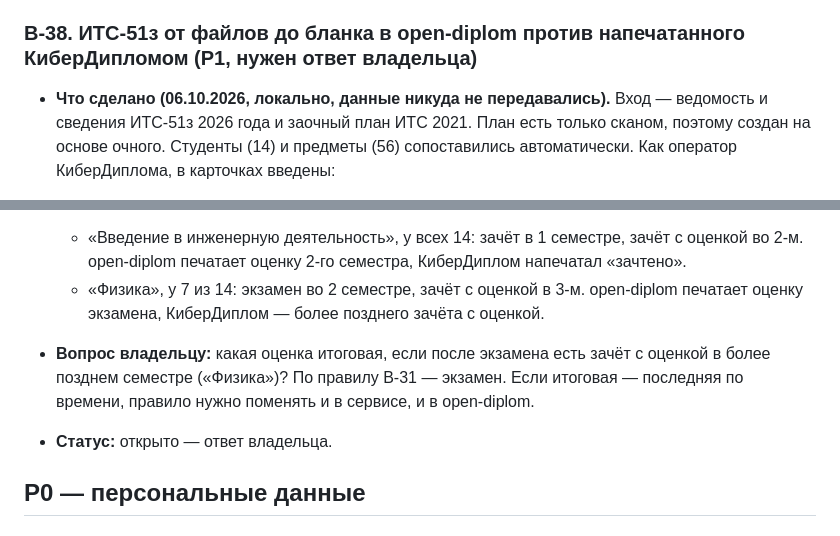
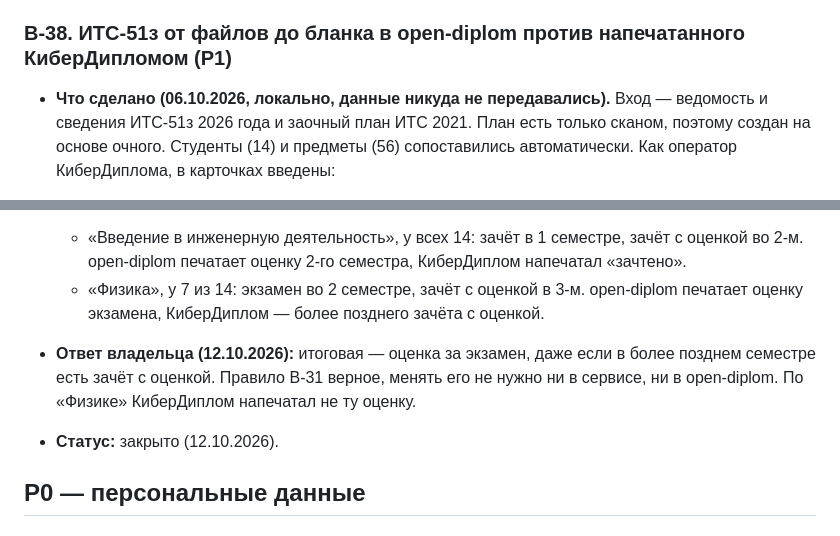
Before and after one commit to nikita-konkin/diploma_supplement_service, a Markdown page: docs/BACKLOG.md, 2 parts joined by grey strips. Drawn GitHub-style.

Commit message:
docs(backlog): the exam is the final grade, as B-31 has it (B-38)
Co-Authored-By: Claude Opus 5.5 <noreply@anthropic.com>

```diff
--- a/docs/BACKLOG.md
+++ b/docs/BACKLOG.md
@@ -161,7 +161,7 @@
 - **Почему два факультатива ИСТ попали в XML как дисциплины.** Ведомость «Деканата» не отличает факультатив от дисциплины: каждая строка в ней — `_дисциплина_`. Сервис менял вид, только если в списке дисциплин в названии было слово «факультатив». Учебный план он читал лишь ради з.е. (B-31). В сводной ИСТ-43 2026 года лист сопоставления связал оба предмета с факультативами плана, но в итоговый лист `Report` они ушли с меткой из ведомости. В учебном плане ИСТ оба стоят под заголовком «Факультативные дисциплины».
 - **Статус:** исправлено (06.10.2026). Вид берётся из учебного плана, если он загружен: строка под заголовком «Факультативные дисциплины» (до следующего блока или объёма программы) или с индексом «ФТД» становится `_факультатив_`. На учебных планах ИСТ(13) и ИТС(11)о из архива 2025 года найдены ровно их факультативы: два у ИСТ, три у ИТС. Без учебного плана факультативы по-прежнему помечаются в сводной вручную, об этом говорят подсказки на странице.
 
-### B-38. ИТС-51з от файлов до бланка в open-diplom против напечатанного КиберДипломом (P1, нужен ответ владельца)
+### B-38. ИТС-51з от файлов до бланка в open-diplom против напечатанного КиберДипломом (P1)
 - **Что сделано (06.10.2026, локально, данные никуда не передавались).** Вход — ведомость и сведения ИТС-51з 2026 года и заочный план ИТС 2021. План есть только сканом, поэтому создан на основе очного. Студенты (14) и предметы (56) сопоставились автоматически. Как оператор КиберДиплома, в карточках введены:
   - оценки за госэкзамен у всех 14;
   - оценки за преддипломную практику у всех 14: строка в ведомости есть, а оценки нет (B-36);
@@ -174,8 +174,8 @@
 - **Оценки двух дисциплин по правилу B-31 («последний экзамен, без экзамена — последняя оценка») отличаются от напечатанных:**
   - «Введение в инженерную деятельность», у всех 14: зачёт в 1 семестре, зачёт с оценкой во 2-м. open-diplom печатает оценку 2-го семестра, КиберДиплом напечатал «зачтено».
   - «Физика», у 7 из 14: экзамен во 2 семестре, зачёт с оценкой в 3-м. open-diplom печатает оценку экзамена, КиберДиплом — более позднего зачёта с оценкой.
-- **Вопрос владельцу:** какая оценка итоговая, если после экзамена есть зачёт с оценкой в более позднем семестре («Физика»)? По правилу B-31 — экзамен. Если итоговая — последняя по времени, правило нужно поменять и в сервисе, и в open-diplom.
-- **Статус:** открыто — ответ владельца.
+- **Ответ владельца (12.10.2026):** итоговая — оценка за экзамен, даже если в более позднем семестре есть зачёт с оценкой. Правило B-31 верное, менять его не нужно ни в сервисе, ни в open-diplom. По «Физике» КиберДиплом напечатал не ту оценку.
+- **Статус:** закрыто (12.10.2026).
 
 ## P0 — персональные данные
 
```
